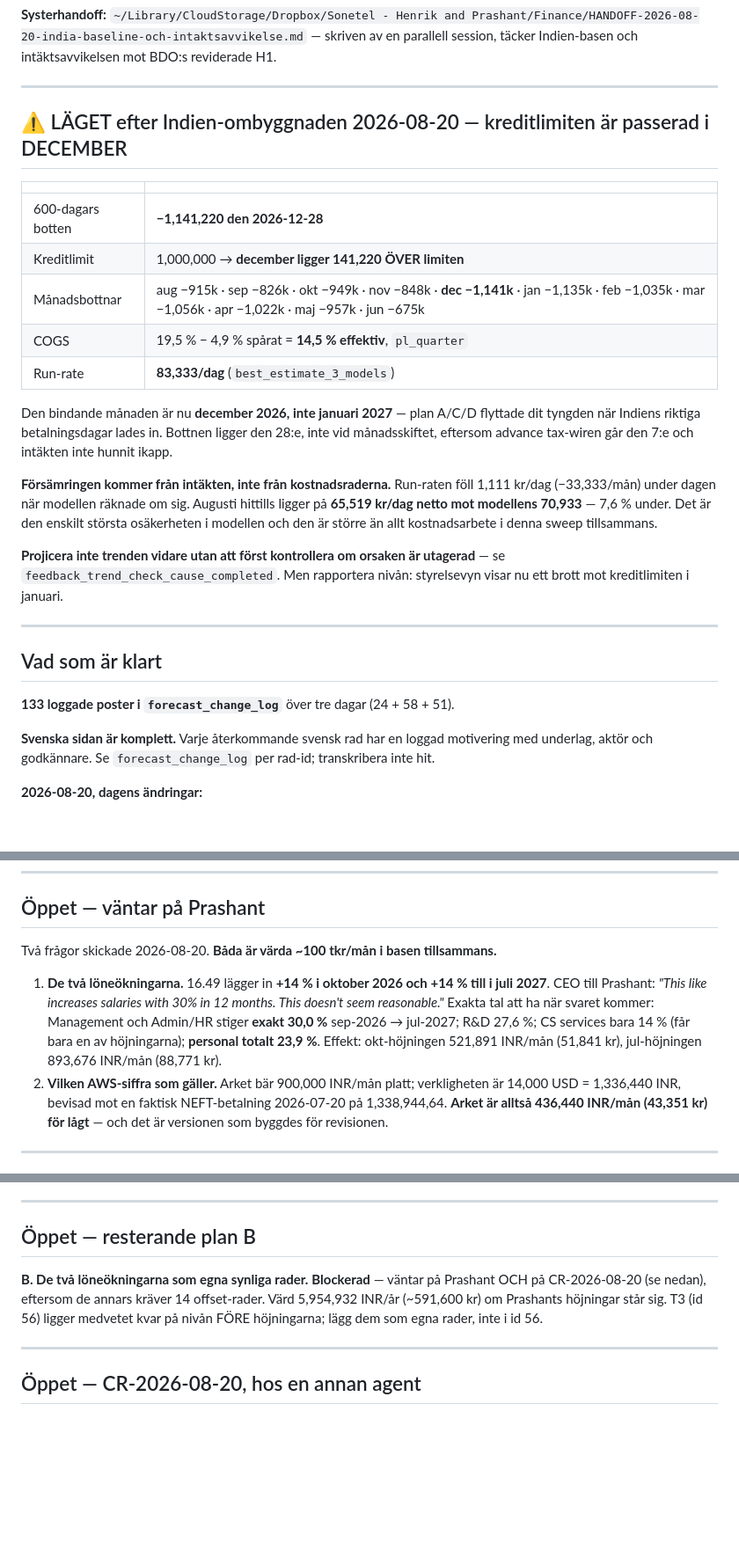
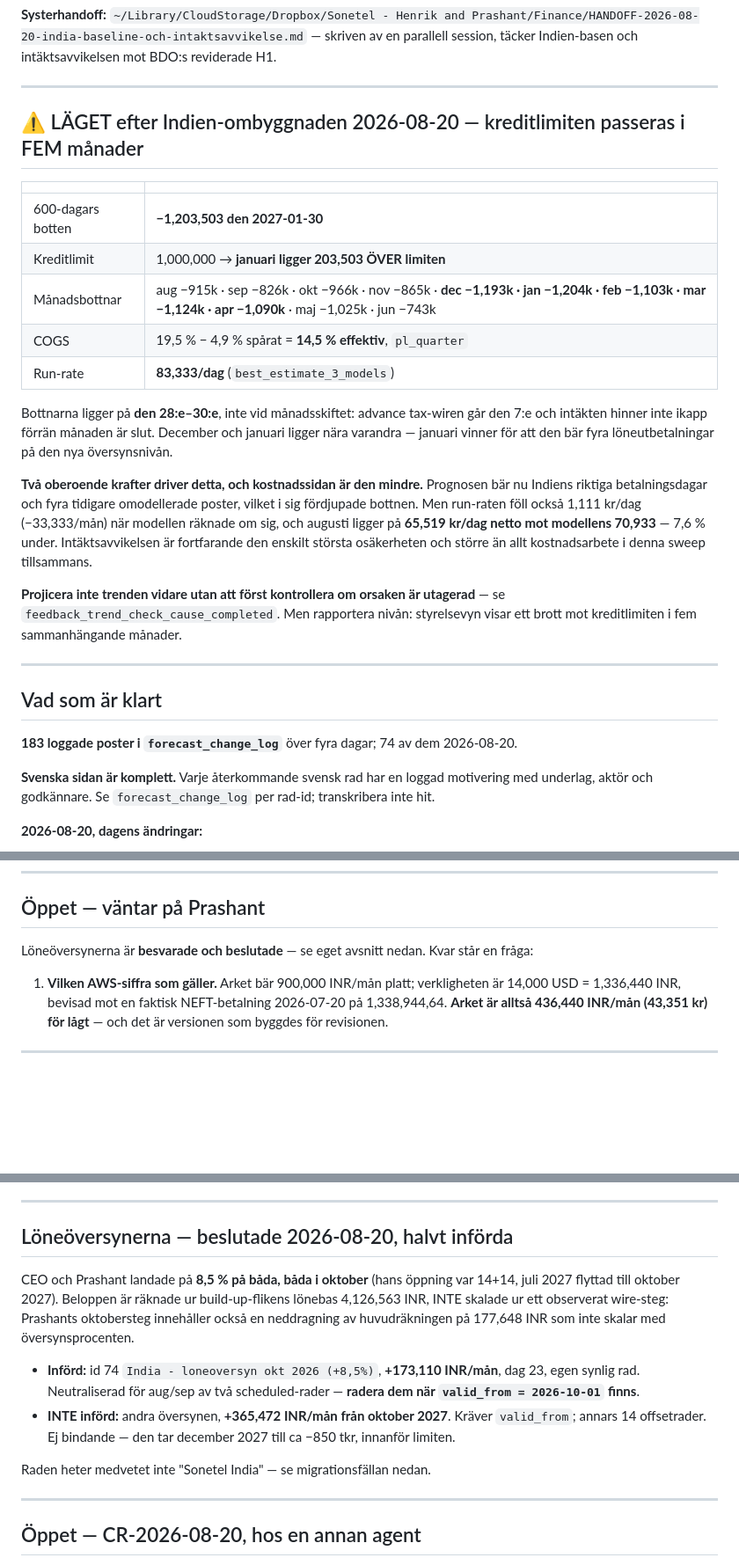
Before and after one commit to henrikthome-arch/claude-skills, a Markdown page: cash-flow/sweep-2026-08.md, 3 parts joined by grey strips. Shown at 88% size. Drawn GitHub-style; blank space fills up the shorter version.

Commit message:
cash-flow: salary reviews settled at 8.5%, both in October; trough now -1,203,503

```diff
--- a/cash-flow/sweep-2026-08.md
+++ b/cash-flow/sweep-2026-08.md
@@ -10,34 +10,35 @@ ONE ROW AT A TIME", "A data message is NOT an approval", "Mall för ändring via
 
 ---
 
-## ⚠️ LÄGET efter Indien-ombyggnaden 2026-08-20 — kreditlimiten är passerad i DECEMBER
+## ⚠️ LÄGET efter Indien-ombyggnaden 2026-08-20 — kreditlimiten passeras i FEM månader
 
 | | |
 |---|---|
-| 600-dagars botten | **−1,141,220 den 2026-12-28** |
-| Kreditlimit | 1,000,000 → **december ligger 141,220 ÖVER limiten** |
-| Månadsbottnar | aug −915k · sep −826k · okt −949k · nov −848k · **dec −1,141k** · jan −1,135k · feb −1,035k · mar −1,056k · apr −1,022k · maj −957k · jun −675k |
+| 600-dagars botten | **−1,203,503 den 2027-01-30** |
+| Kreditlimit | 1,000,000 → **januari ligger 203,503 ÖVER limiten** |
+| Månadsbottnar | aug −915k · sep −826k · okt −966k · nov −865k · **dec −1,193k · jan −1,204k · feb −1,103k · mar −1,124k · apr −1,090k** · maj −1,025k · jun −743k |
 | COGS | 19,5 % − 4,9 % spårat = **14,5 % effektiv**, `pl_quarter` |
 | Run-rate | **83,333/dag** (`best_estimate_3_models`) |
 
-Den bindande månaden är nu **december 2026, inte januari 2027** — plan A/C/D flyttade dit tyngden
-när Indiens riktiga betalningsdagar lades in. Bottnen ligger den 28:e, inte vid månadsskiftet,
-eftersom advance tax-wiren går den 7:e och intäkten inte hunnit ikapp.
+Bottnarna ligger på **den 28:e–30:e**, inte vid månadsskiftet: advance tax-wiren går den 7:e och
+intäkten hinner inte ikapp förrän månaden är slut. December och januari ligger nära varandra —
+januari vinner för att den bär fyra löneutbetalningar på den nya översynsnivån.
 
-**Försämringen kommer från intäkten, inte från kostnadsraderna.** Run-raten föll 1,111 kr/dag
-(−33,333/mån) under dagen när modellen räknade om sig. Augusti hittills ligger på **65,519 kr/dag netto
-mot modellens 70,933** — 7,6 % under. Det är den enskilt största osäkerheten i modellen och den är
-större än allt kostnadsarbete i denna sweep tillsammans.
+**Två oberoende krafter driver detta, och kostnadssidan är den mindre.** Prognosen bär nu Indiens
+riktiga betalningsdagar och fyra tidigare omodellerade poster, vilket i sig fördjupade bottnen.
+Men run-raten föll också 1,111 kr/dag (−33,333/mån) när modellen räknade om sig, och augusti ligger
+på **65,519 kr/dag netto mot modellens 70,933** — 7,6 % under. Intäktsavvikelsen är fortfarande den
+enskilt största osäkerheten och större än allt kostnadsarbete i denna sweep tillsammans.
 
 **Projicera inte trenden vidare utan att först kontrollera om orsaken är utagerad** — se
-`feedback_trend_check_cause_completed`. Men rapportera nivån: styrelsevyn visar nu ett brott mot
-kreditlimiten i januari.
+`feedback_trend_check_cause_completed`. Men rapportera nivån: styrelsevyn visar ett brott mot
+kreditlimiten i fem sammanhängande månader.
 
 ---
 
 ## Vad som är klart
 
-**133 loggade poster i `forecast_change_log`** över tre dagar (24 + 58 + 51).
+**183 loggade poster i `forecast_change_log`** över fyra dagar; 74 av dem 2026-08-20.
 
 **Svenska sidan är komplett.** Varje återkommande svensk rad har en loggad motivering med underlag,
 aktör och godkännare. Se `forecast_change_log` per rad-id; transkribera inte hit.
@@ -61,15 +62,9 @@ aktör och godkännare. Se `forecast_change_log` per rad-id; transkribera inte h
 
 ## Öppet — väntar på Prashant
 
-Två frågor skickade 2026-08-20. **Båda är värda ~100 tkr/mån i basen tillsammans.**
+Löneöversynerna är **besvarade och beslutade** — se eget avsnitt nedan. Kvar står en fråga:
 
-1. **De två löneökningarna.** 16.49 lägger in **+14 % i oktober 2026 och +14 % till i juli 2027**.
-   CEO till Prashant: *"This like increases salaries with 30% in 12 months. This doesn't seem
-   reasonable."* Exakta tal att ha när svaret kommer: Management och Admin/HR stiger **exakt 30,0 %**
-   sep-2026 → jul-2027; R&D 27,6 %; CS services bara 14 % (får bara en av höjningarna); **personal
-   totalt 23,9 %**. Effekt: okt-höjningen 521,891 INR/mån (51,841 kr), jul-höjningen 893,676 INR/mån
-   (88,771 kr).
-2. **Vilken AWS-siffra som gäller.** Arket bär 900,000 INR/mån platt; verkligheten är 14,000 USD =
+1. **Vilken AWS-siffra som gäller.** Arket bär 900,000 INR/mån platt; verkligheten är 14,000 USD =
    1,336,440 INR, bevisad mot en faktisk NEFT-betalning 2026-07-20 på 1,338,944,64. **Arket är alltså
    436,440 INR/mån (43,351 kr) för lågt** — och det är versionen som byggdes för revisionen.
 
@@ -103,12 +98,20 @@ Kvarvarande gap är medvetna: 5,954,932 INR = de omtvistade löneökningarna (pl
 
 ---
 
-## Öppet — resterande plan B
+## Löneöversynerna — beslutade 2026-08-20, halvt införda
 
-**B. De två löneökningarna som egna synliga rader.** **Blockerad** — väntar på Prashant OCH på
-CR-2026-08-20 (se nedan), eftersom de annars kräver 14 offset-rader. Värd 5,954,932 INR/år
-(~591,600 kr) om Prashants höjningar står sig. T3 (id 56) ligger medvetet kvar på nivån FÖRE
-höjningarna; lägg dem som egna rader, inte i id 56.
+CEO och Prashant landade på **8,5 % på båda, båda i oktober** (hans öppning var 14+14, juli 2027
+flyttad till oktober 2027). Beloppen är räknade ur build-up-flikens lönebas 4,126,563 INR, INTE
+skalade ur ett observerat wire-steg: Prashants oktobersteg innehåller också en neddragning av
+huvudräkningen på 177,648 INR som inte skalar med översynsprocenten.
+
+- **Införd:** id 74 `India - loneoversyn okt 2026 (+8,5%)`, **+173,110 INR/mån**, dag 23, egen synlig
+  rad. Neutraliserad för aug/sep av två scheduled-rader — **radera dem när `valid_from = 2026-10-01`
+  finns**.
+- **INTE införd:** andra översynen, **+365,472 INR/mån från oktober 2027**. Kräver `valid_from`;
+  annars 14 offsetrader. Ej bindande — den tar december 2027 till ca −850 tkr, innanför limiten.
+
+Raden heter medvetet inte "Sonetel India" — se migrationsfällan nedan.
 
 ---
 
```
